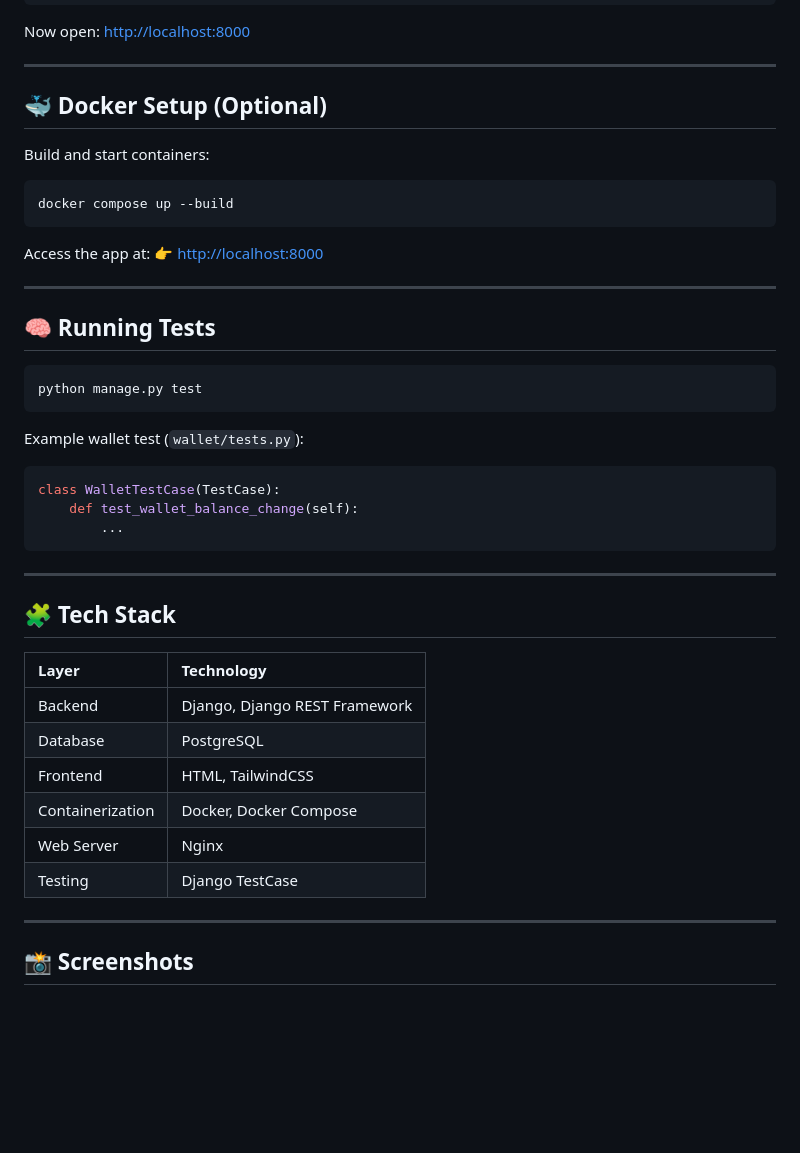
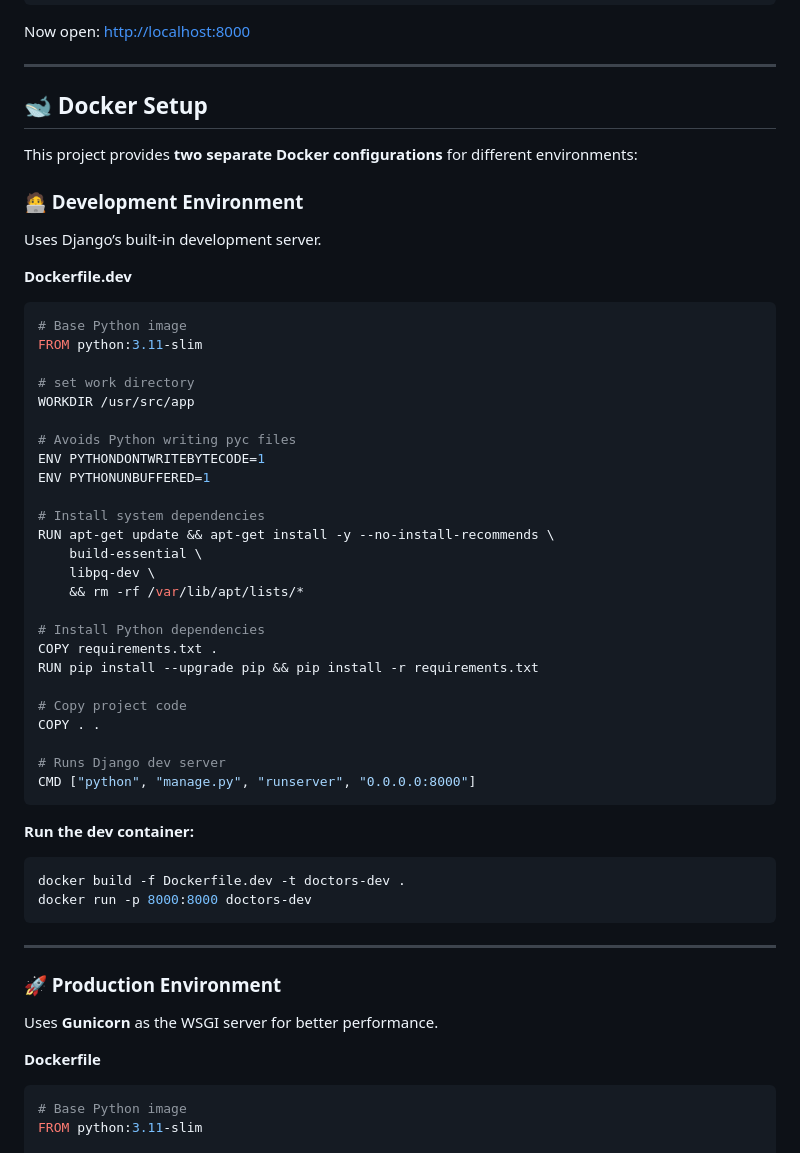
Before and after one commit to Ali-shf/Doctors-Appointment-Booking-System, a Markdown page: README.md, the part around the change printed below. Drawn GitHub-style; blank space fills up the shorter version.

````diff
--- a/README.md
+++ b/README.md
@@ -75,47 +75,60 @@ Now open: [http://localhost:8000](http://localhost:8000)
 
 ---
 
-## 🐳 Docker Setup (Optional)
+## 🐋 Docker Setup
 
-Build and start containers:
+This project provides **two separate Docker configurations** for different environments:
+
+### 🧑‍💻 Development Environment
+
+Uses Django’s built-in development server.
+
+**Dockerfile.dev**
+
+```dockerfile
+# Base Python image
+FROM python:3.11-slim
+
+# set work directory
+WORKDIR /usr/src/app
+
+# Avoids Python writing pyc files
+ENV PYTHONDONTWRITEBYTECODE=1
+ENV PYTHONUNBUFFERED=1
+
+# Install system dependencies
+RUN apt-get update && apt-get install -y --no-install-recommends \
+    build-essential \
+    libpq-dev \
+    && rm -rf /var/lib/apt/lists/*
+
+# Install Python dependencies
+COPY requirements.txt .
+RUN pip install --upgrade pip && pip install -r requirements.txt
+
+# Copy project code
+COPY . .
+
+# Runs Django dev server
+CMD ["python", "manage.py", "runserver", "0.0.0.0:8000"]
+```
+
+**Run the dev container:**
 
 ```bash
-docker compose up --build
-```
-
-Access the app at:
-👉 [http://localhost:8000](http://localhost:8000)
-
----
-
-## 🧠 Running Tests
-
-```bash
-python manage.py test
-```
-
-Example wallet test (`wallet/tests.py`):
-
-```python
-class WalletTestCase(TestCase):
-    def test_wallet_balance_change(self):
-        ...
+docker build -f Dockerfile.dev -t doctors-dev .
+docker run -p 8000:8000 doctors-dev
 ```
 
 ---
 
-## 🧩 Tech Stack
+### 🚀 Production Environment
 
-| Layer            | Technology                    |
-| :--------------- | :---------------------------- |
-| Backend          | Django, Django REST Framework |
-| Database         | PostgreSQL                    |
-| Frontend         | HTML, TailwindCSS             |
-| Containerization | Docker, Docker Compose        |
-| Web Server       | Nginx                         |
-| Testing          | Django TestCase               |
+Uses **Gunicorn** as the WSGI server for better performance.
 
----
+**Dockerfile**
 
-## 📸 Screenshots
+```dockerfile
+# Base Python image
+FROM python:3.11-slim
 
````
Also changed, not shown: other parts of README.md (+38 -109 lines).
